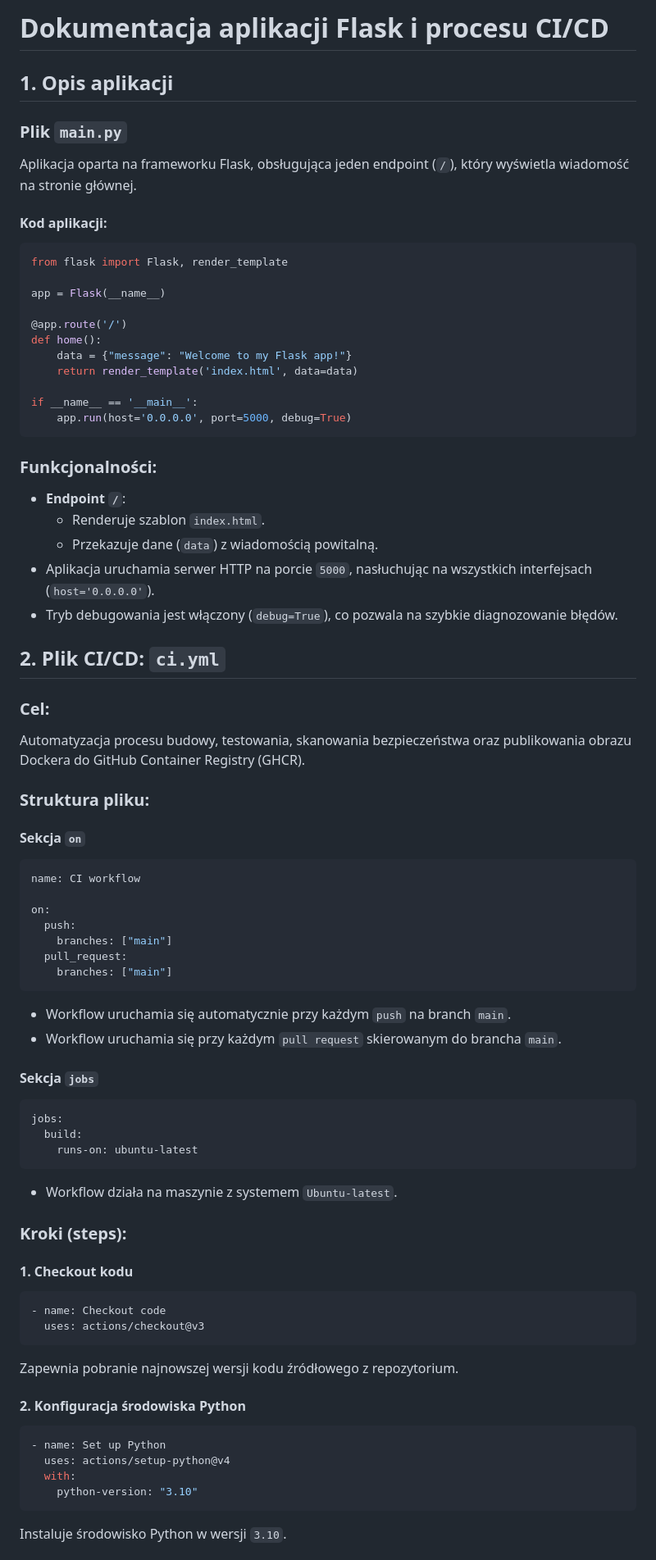
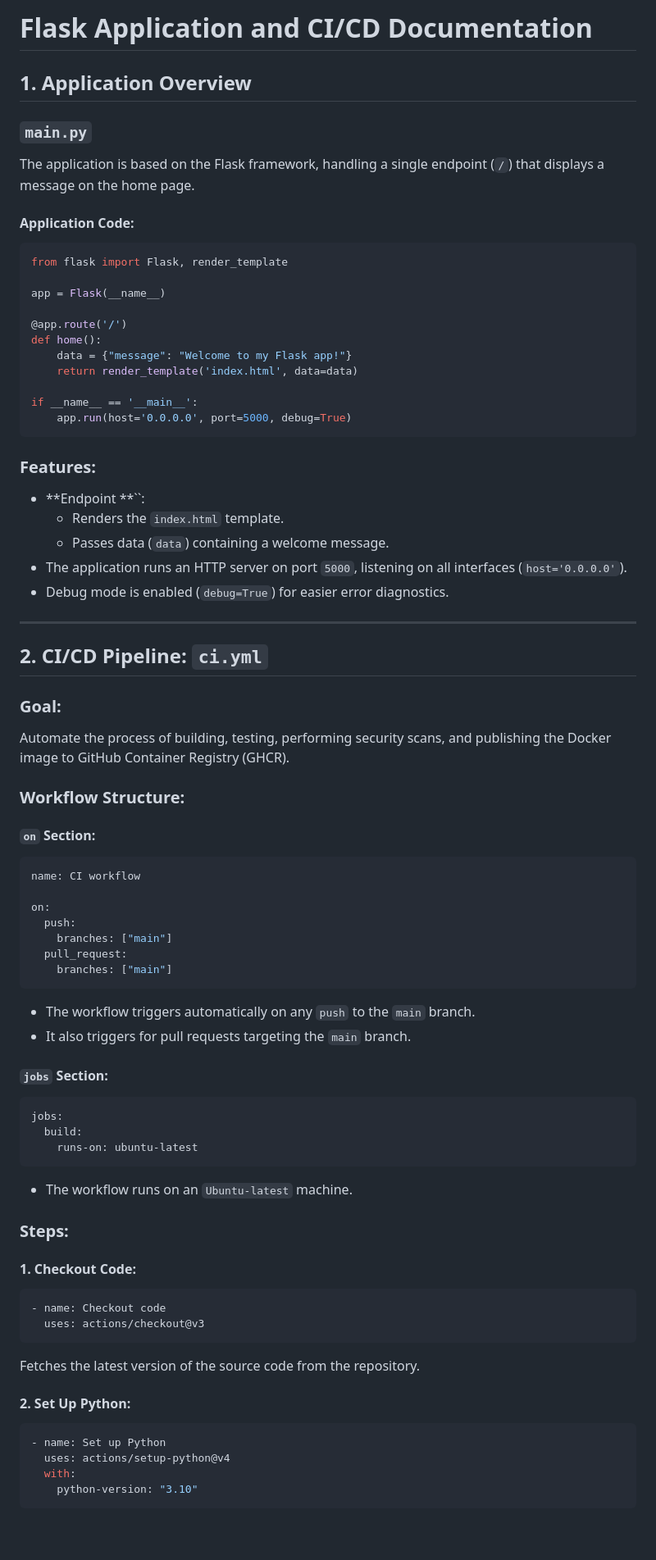
Before and after one commit to dstudnicki/DevOpsProjekt, a Markdown page: README.md, the part around one of its changes. Shown at 82% size. GitHub-like rendering; blank space fills up the shorter version.

````diff
--- a/README.md
+++ b/README.md
@@ -1,11 +1,13 @@
-# Dokumentacja aplikacji Flask i procesu CI/CD
+# Flask Application and CI/CD Documentation
 
-## 1. Opis aplikacji
+## 1. Application Overview
 
-### Plik `main.py`
-Aplikacja oparta na frameworku Flask, obsługująca jeden endpoint (`/`), który wyświetla wiadomość na stronie głównej.
+### `main.py`
 
-#### Kod aplikacji:
+The application is based on the Flask framework, handling a single endpoint (`/`) that displays a message on the home page.
+
+#### Application Code:
+
 ```python
 from flask import Flask, render_template
 
@@ -20,21 +22,26 @@ if __name__ == '__main__':
     app.run(host='0.0.0.0', port=5000, debug=True)
 ```
 
-### Funkcjonalności:
-- **Endpoint `/`**:
-  - Renderuje szablon `index.html`.
-  - Przekazuje dane (`data`) z wiadomością powitalną.
-- Aplikacja uruchamia serwer HTTP na porcie `5000`, nasłuchując na wszystkich interfejsach (`host='0.0.0.0'`).
-- Tryb debugowania jest włączony (`debug=True`), co pozwala na szybkie diagnozowanie błędów.
+### Features:
 
-## 2. Plik CI/CD: `ci.yml`
+- **Endpoint **``:
+  - Renders the `index.html` template.
+  - Passes data (`data`) containing a welcome message.
+- The application runs an HTTP server on port `5000`, listening on all interfaces (`host='0.0.0.0'`).
+- Debug mode is enabled (`debug=True`) for easier error diagnostics.
 
-### Cel:
-Automatyzacja procesu budowy, testowania, skanowania bezpieczeństwa oraz publikowania obrazu Dockera do GitHub Container Registry (GHCR).
+---
 
-### Struktura pliku:
+## 2. CI/CD Pipeline: `ci.yml`
 
-#### Sekcja `on`
+### Goal:
+
+Automate the process of building, testing, performing security scans, and publishing the Docker image to GitHub Container Registry (GHCR).
+
+### Workflow Structure:
+
+#### `on` Section:
+
 ```yaml
 name: CI workflow
 
@@ -44,32 +51,37 @@ on:
   pull_request:
     branches: ["main"]
 ```
-- Workflow uruchamia się automatycznie przy każdym `push` na branch `main`.
-- Workflow uruchamia się przy każdym `pull request` skierowanym do brancha `main`.
 
-#### Sekcja `jobs`
+- The workflow triggers automatically on any `push` to the `main` branch.
+- It also triggers for pull requests targeting the `main` branch.
+
+#### `jobs` Section:
+
 ```yaml
 jobs:
   build:
     runs-on: ubuntu-latest
 ```
-- Workflow działa na maszynie z systemem `Ubuntu-latest`.
 
-### Kroki (steps):
+- The workflow runs on an `Ubuntu-latest` machine.
 
-#### 1. Checkout kodu
+### Steps:
+
+#### 1. Checkout Code:
+
 ```yaml
 - name: Checkout code
   uses: actions/checkout@v3
 ```
-Zapewnia pobranie najnowszej wersji kodu źródłowego z repozytorium.
 
-#### 2. Konfiguracja środowiska Python
+Fetches the latest version of the source code from the repository.
+
+#### 2. Set Up Python:
+
 ```yaml
 - name: Set up Python
   uses: actions/setup-python@v4
   with:
     python-version: "3.10"
 ```
-Instaluje środowisko Python w wersji `3.10`.
 
````
Also changed, not shown: other parts of README.md (+44 -22 lines).
